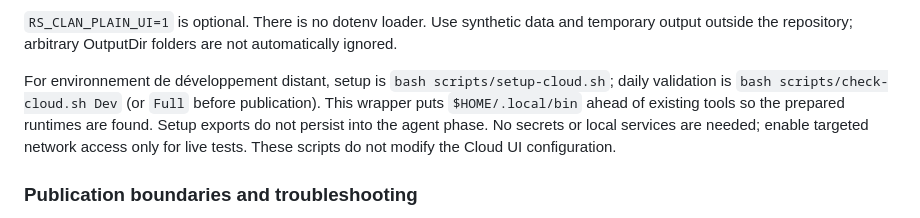
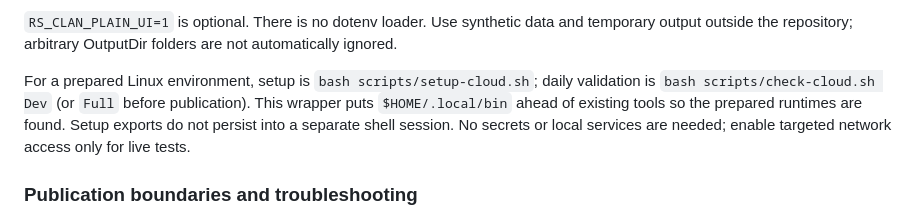
Before and after one commit to MathieuLF/rs-clan-roster-exporter, a Markdown page: README.md, the part around the change. Drawn GitHub-style.

Commit message:
Clarify development and contribution documentation

```diff
--- a/README.md
+++ b/README.md
@@ -274,12 +274,12 @@ The self-hosted GoatCounter analytics service is not required for development.
 and temporary output outside the repository; arbitrary OutputDir folders are
 not automatically ignored.
 
-For environnement de développement distant, setup is `bash scripts/setup-cloud.sh`; daily validation is
+For a prepared Linux environment, setup is `bash scripts/setup-cloud.sh`; daily validation is
 `bash scripts/check-cloud.sh Dev` (or `Full` before publication). This wrapper puts
 `$HOME/.local/bin` ahead of existing tools so the prepared runtimes are found.
-Setup exports do not persist into the agent phase. No secrets or
+Setup exports do not persist into a separate shell session. No secrets or
 local services are needed; enable targeted network access only for live tests.
-These scripts do not modify the Cloud UI configuration.
+
 
 ### Publication boundaries and troubleshooting
 
```
